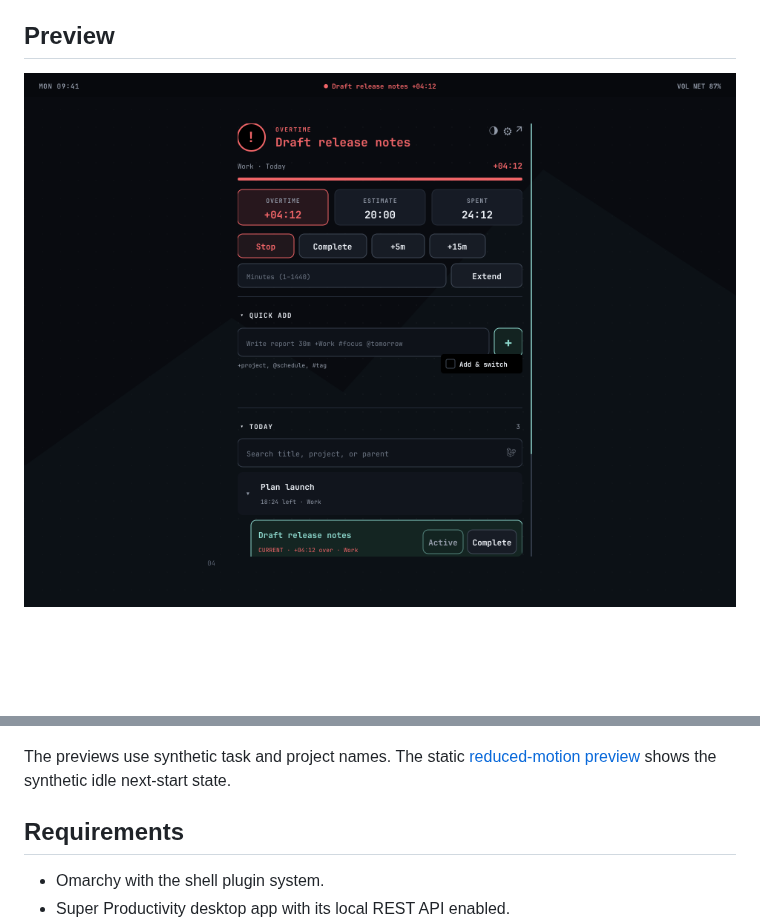
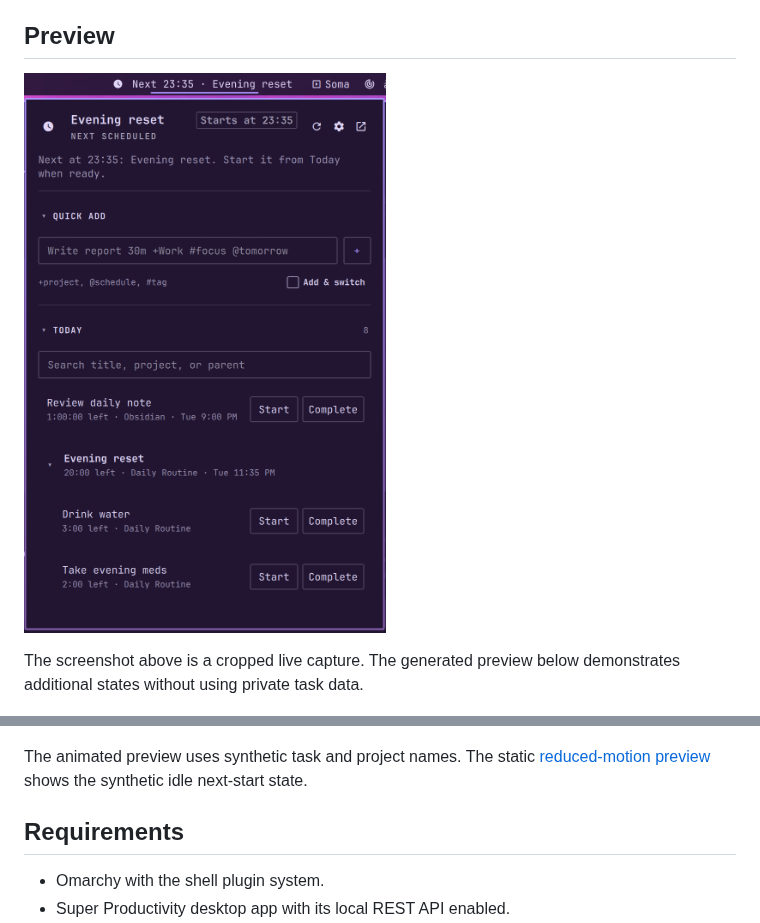
Before and after one commit to PatrickFanella/omarchy-superproductivity, a Markdown page: README.md, 2 parts joined by grey strips. GitHub-like rendering; pictures changed too: assets/screenshots/live-panel.png (added); blank space fills up the shorter version.

Commit message:
docs: add live plugin screenshot

```diff
--- a/README.md
+++ b/README.md
@@ -18,11 +18,13 @@ Show and control the current [Super Productivity](https://super-productivity.com
 
 ## Preview
 
-![Super Productivity popup showing a synthetic overtime leaf task, timer controls, the compact Add and switch checkbox, and chronological Today rows](assets/screenshots/panel.png)
+![Super Productivity popup showing the next scheduled task, Quick Add, and chronological Today rows with Start and Complete controls](assets/screenshots/live-panel.png)
+
+The screenshot above is a cropped live capture. The generated preview below demonstrates additional states without using private task data.
 
 ![Animated Super Productivity popup preview showing timer controls, Quick Add with its compact checkbox, chronological Today rows with leaf actions, hierarchy search, Go top, and the next scheduled task while idle](assets/demo.gif)
 
-The previews use synthetic task and project names. The static [reduced-motion preview](assets/screenshots/panel-reduced-motion.png) shows the synthetic idle next-start state.
+The animated preview uses synthetic task and project names. The static [reduced-motion preview](assets/screenshots/panel-reduced-motion.png) shows the synthetic idle next-start state.
 
 ## Requirements
 
```
Also changed, not shown: 2 other files.
